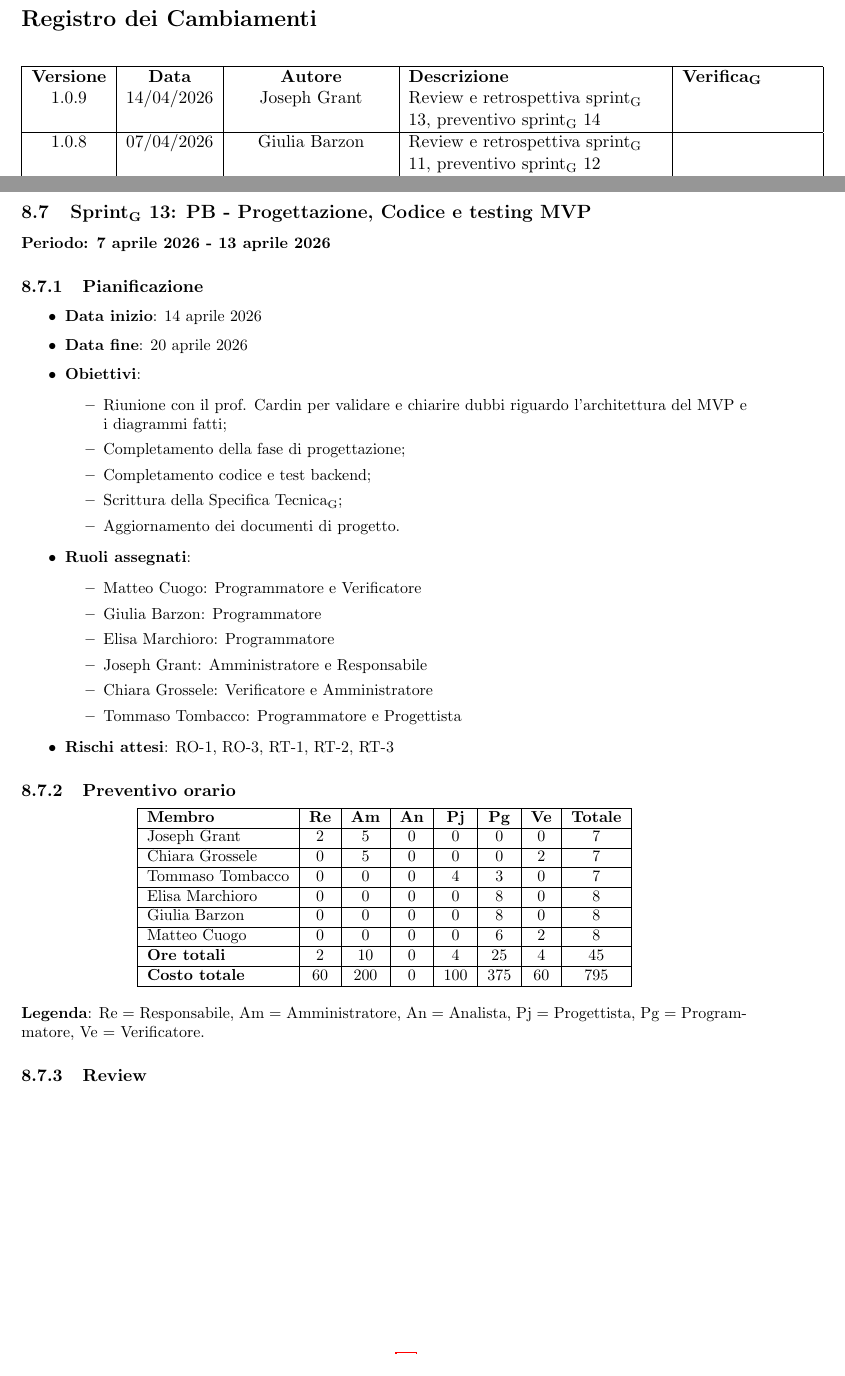
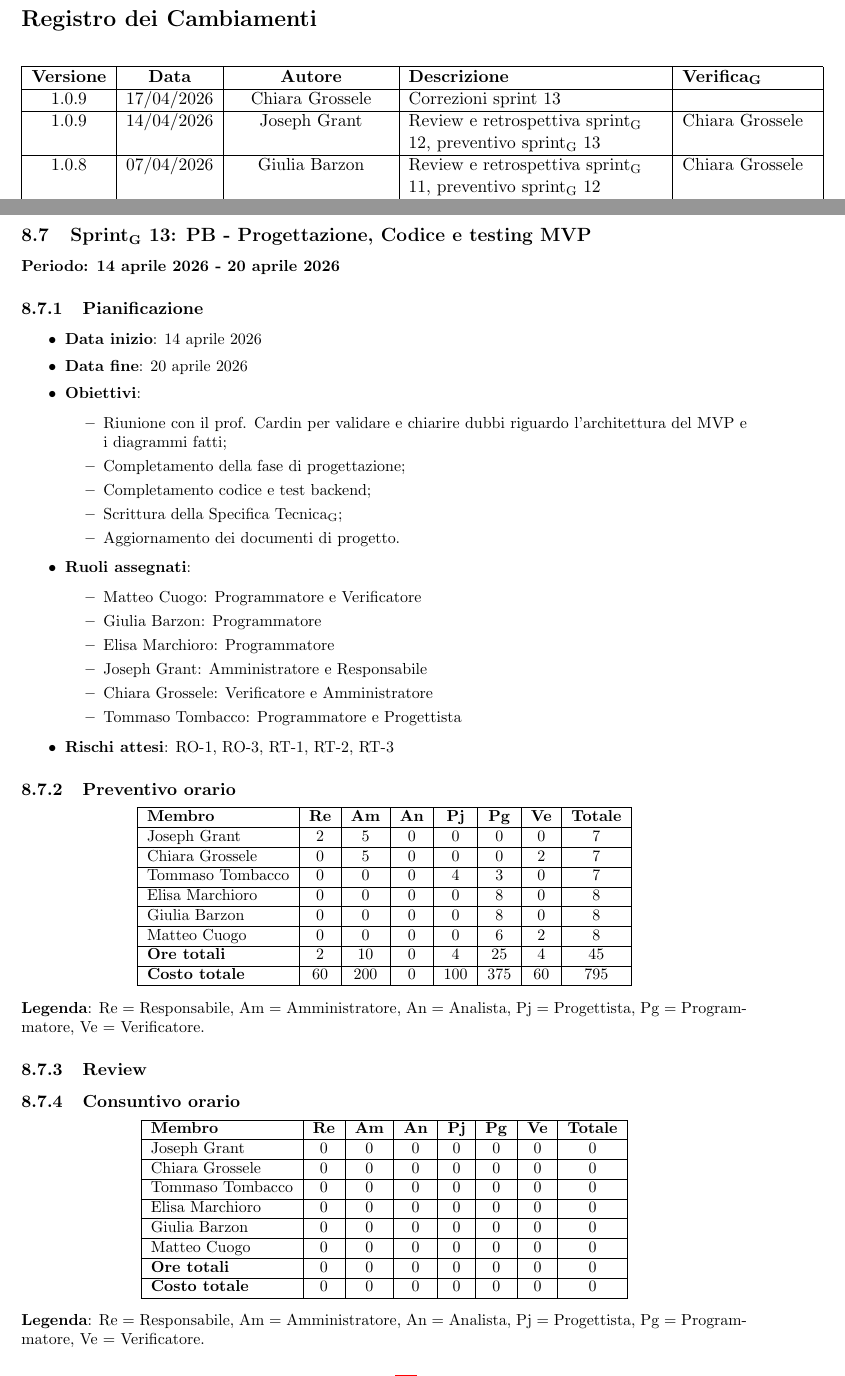
Before and after one commit to ByteMe25/ByteMe, a LaTeX document (src/3_PB/Piano_di_Progetto_v1.0.8.tex): two parts of pages 2 and 44 of 44 before the commit and two parts of pages 2 and 44 of 45 after it, joined at a grey line, cut so that both start at the same text. Compiled offline with pdfLaTeX.

Commit message:
Update Piano_di_Progetto_v1.0.9.tex

```diff
--- a/src/3_PB/Piano_di_Progetto_v1.0.8.tex
+++ b/src/3_PB/Piano_di_Progetto_v1.0.8.tex
@@ -98,9 +98,12 @@
     \begin{tabular}{|c|c|c|>{\raggedright\arraybackslash}p{0.35\textwidth}|p{0.18\textwidth}|}
         \hline
         \textbf{Versione} & \textbf{Data} & \textbf{Autore} & \textbf{Descrizione} & \textbf{\gls{Verifica}} \\
-        1.0.9 & 14/04/2026 & Joseph Grant & Review e retrospettiva \gls{sprint} 13, preventivo \gls{sprint} 14 & \\
-        \hline
-        1.0.8 & 07/04/2026 & Giulia Barzon & Review e retrospettiva \gls{sprint} 11, preventivo \gls{sprint} 12 & \\
+        \hline
+        1.0.9 & 17/04/2026 & Chiara Grossele & Correzioni sprint 13 &  \\
+        \hline
+        1.0.9 & 14/04/2026 & Joseph Grant & Review e retrospettiva \gls{sprint} 12, preventivo \gls{sprint} 13 & Chiara Grossele \\
+        \hline
+        1.0.8 & 07/04/2026 & Giulia Barzon & Review e retrospettiva \gls{sprint} 11, preventivo \gls{sprint} 12 & Chiara Grossele\\
         \hline
         1.0.7 & 26/03/2026 & Elisa Marchioro & Review e retrospettiva \gls{sprint} 10, obiettivi e consultivo \gls{sprint} 11 & Giulia Barzon e Tommaso Tombacco\\
         \hline
@@ -2108,7 +2111,7 @@ Il margine residuo disponibile per completare la fase PB e l'intero progetto è
 % SPRINT 13 (PB)
 % --------------------------------------------
 \subsection{\gls{Sprint} 13: PB - Progettazione, Codice e testing MVP}
-{\textbf{Periodo: 7 aprile 2026 - 13 aprile 2026}\par}
+{\textbf{Periodo: 14 aprile 2026 - 20 aprile 2026}\par}
 
 \subsubsection{Pianificazione}
 \begin{itemize}
@@ -2165,4 +2168,33 @@ Il margine residuo disponibile per completare la fase PB e l'intero progetto è
 
 \subsubsection{Review}
 
+\subsubsection{Consuntivo orario}
+\begin{center}
+    \begin{tabular}{|l|c|c|c|c|c|c|c|}
+        \hline
+        \textbf{Membro} & \textbf{Re} & \textbf{Am} & \textbf{An} & \textbf{Pj} & \textbf{Pg} & \textbf{Ve} & \textbf{Totale} \\
+        \hline
+        Joseph Grant & 0 & 0 & 0 & 0 & 0 & 0 & 0 \\
+        \hline
+        Chiara Grossele & 0 & 0 & 0 & 0 & 0 & 0 & 0\\
+        \hline
+        Tommaso Tombacco & 0 & 0 & 0 & 0 & 0 & 0 & 0 \\
+        \hline
+        Elisa Marchioro & 0 & 0 & 0 & 0 & 0 & 0 & 0 \\
+        \hline
+        Giulia Barzon & 0 & 0 & 0 & 0 & 0 & 0 & 0 \\
+        \hline
+        Matteo Cuogo & 0 & 0 & 0 & 0 & 0 & 0 & 0 \\
+        \hline
+        \textbf{Ore totali} & 0 & 0 & 0 & 0 & 0 & 0 & 0 \\
+        \hline
+        \textbf{Costo totale} & 0 & 0 & 0 & 0 & 0 & 0 & 0 \\
+        \hline
+    \end{tabular}
+\end{center}
+
+\noindent \textbf{Legenda}: Re = Responsabile, Am = Amministratore, An = Analista, Pj = Progettista, Pg = Programmatore, Ve = Verificatore.
+
+\subsubsection{Retrospettiva}
+
 \end{document}
```
